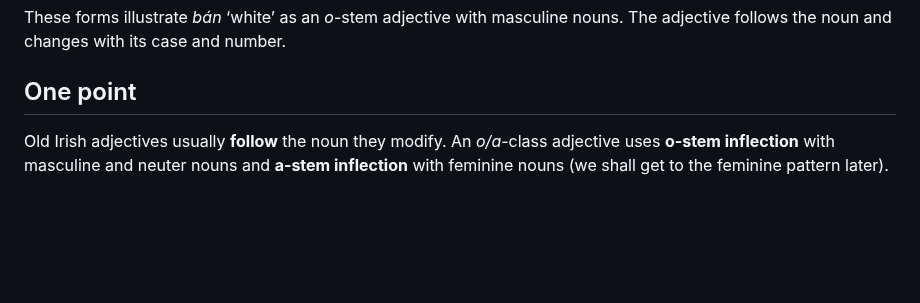
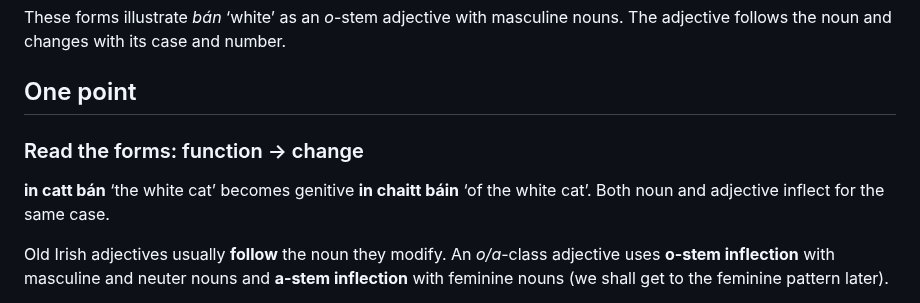
Before and after one commit to stflicker/old_irish_minicourse, a Markdown page: lessons/OI-D011.md, the part around the change. Rendered like a GitHub page; blank space fills up the shorter version.

Commit message:
Clarify form and function on Day 11

```diff
--- a/lessons/OI-D011.md
+++ b/lessons/OI-D011.md
@@ -37,6 +37,11 @@ questions:
 
 These forms illustrate *bán* ‘white’ as an *o*-stem adjective with masculine nouns. The adjective follows the noun and changes with its case and number.
 ## One point
+
+### Read the forms: function → change
+
+**in catt bán** ‘the white cat’ becomes genitive **in chaitt báin** ‘of the white cat’. Both noun and adjective inflect for the same case.
+
 Old Irish adjectives usually **follow** the noun they modify. An *o/a*-class adjective uses **o-stem inflection** with masculine and neuter nouns and **a-stem inflection** with feminine nouns (we shall get to the feminine pattern later).
 
 A simple diagnostic: compare **bán** in nominative singular with **báin** in genitive singular; the adjective changes along with *catt → chaitt*. Notice the accusative singular nasalization in **mbán**. The sentence role matters even when the bare noun looks unchanged.
```
